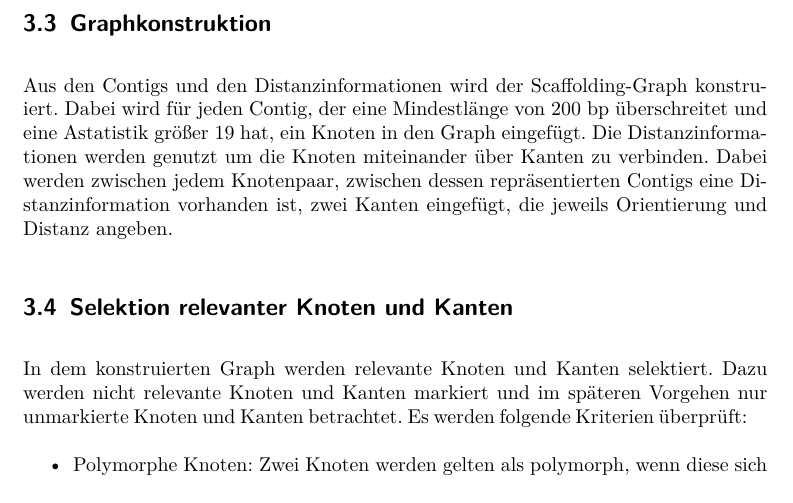
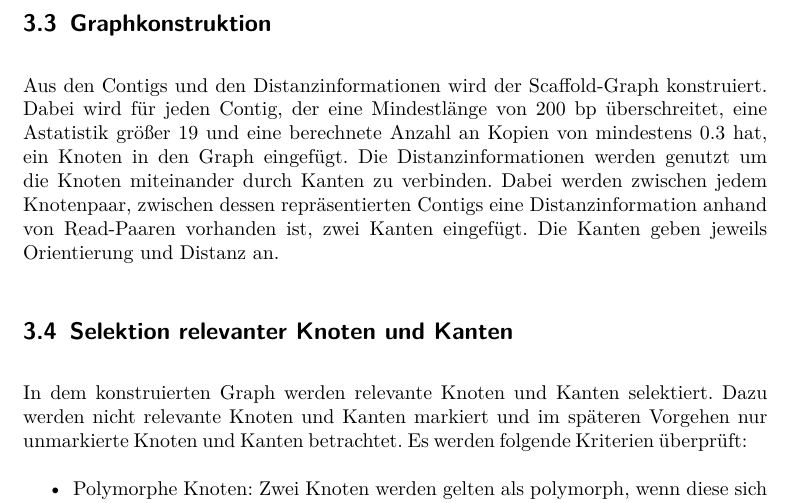
Before and after one commit to dorleosterode/gt-scaffold, a LaTeX paper (doc/ausarbeitung.tex): part of page 6 of 22, cut so that both start at the same text. Compiled offline with pdfLaTeX.

Commit message:
abschnitt 3.3 leicht umformuliert

```diff
--- a/doc/ausarbeitung.tex
+++ b/doc/ausarbeitung.tex
@@ -196,14 +196,15 @@ Orientierungsinformationen berechnet werden. Die Astatistik kann auch
 als Annotation der Contigs im FASTA-Format enthalten sein.
 
 \subsection{Graphkonstruktion}
-Aus den Contigs und den Distanzinformationen wird der
-Scaffolding-Graph konstruiert. Dabei wird für jeden Contig, der eine
-Mindestlänge von 200 bp überschreitet und eine Astatistik größer 19
-hat, ein Knoten in den Graph eingefügt. Die Distanzinformationen
-werden genutzt um die Knoten miteinander über Kanten zu
-verbinden. Dabei werden zwischen jedem Knotenpaar, zwischen dessen
-repräsentierten Contigs eine Distanzinformation vorhanden ist, zwei
-Kanten eingefügt, die jeweils Orientierung und Distanz angeben.
+Aus den Contigs und den Distanzinformationen wird der Scaffold-Graph
+konstruiert. Dabei wird für jeden Contig, der eine Mindestlänge von
+200 bp überschreitet, eine Astatistik größer 19 und eine berechnete
+Anzahl an Kopien von mindestens \num{0.3} hat, ein Knoten in den Graph
+eingefügt. Die Distanzinformationen werden genutzt um die Knoten
+miteinander durch Kanten zu verbinden. Dabei werden zwischen jedem
+Knotenpaar, zwischen dessen repräsentierten Contigs eine
+Distanzinformation anhand von Read-Paaren vorhanden ist, zwei Kanten
+eingefügt. Die Kanten geben jeweils Orientierung und Distanz an.
 
 \subsection{Selektion relevanter Knoten und Kanten}
 In dem konstruierten Graph werden relevante Knoten und Kanten
```
